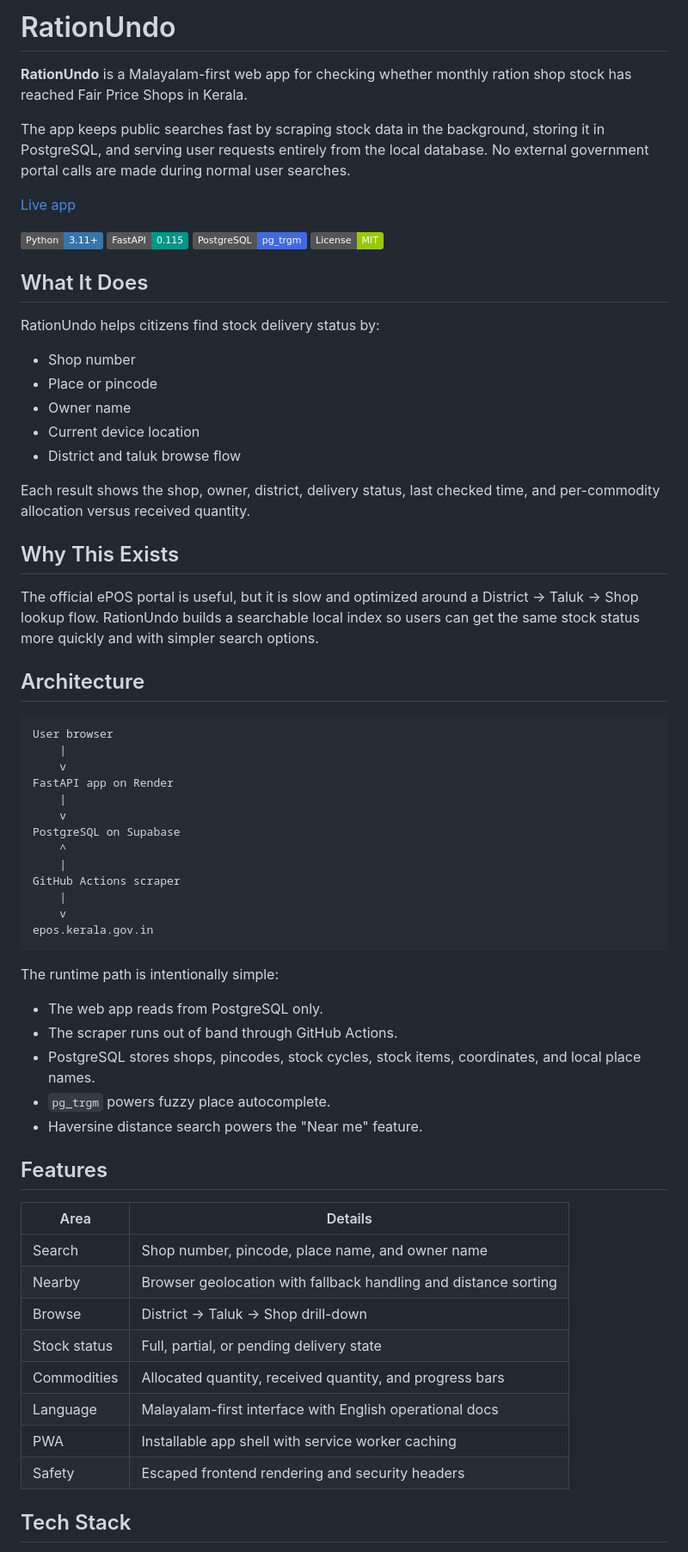
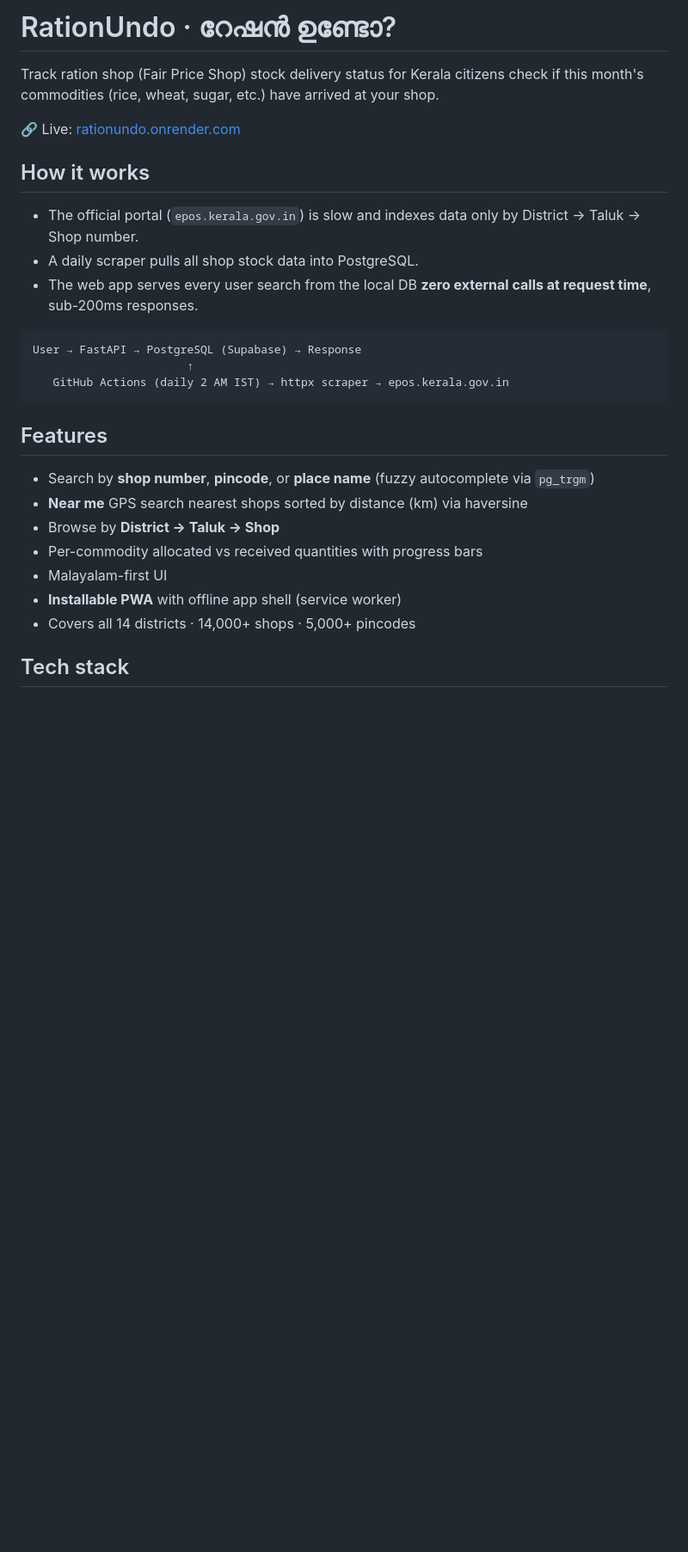
Before and after one commit to jithin-jz/Rationundo, a Markdown page: README.md, the part around one of its changes. Shown at 86% size. GitHub-like rendering; badges without logos; blank space fills up the shorter version.

Commit message:
docs: restore previous readme

````diff
--- a/README.md
+++ b/README.md
@@ -1,79 +1,30 @@
-# RationUndo
+# RationUndo · റേഷൻ ഉണ്ടോ?
 
-**RationUndo** is a Malayalam-first web app for checking whether monthly ration
-shop stock has reached Fair Price Shops in Kerala.
+Track ration shop (Fair Price Shop) stock delivery status for Kerala citizens check if this month's commodities (rice, wheat, sugar, etc.) have arrived at your shop.
 
-The app keeps public searches fast by scraping stock data in the background,
-storing it in PostgreSQL, and serving user requests entirely from the local
-database. No external government portal calls are made during normal user
-searches.
+🔗 Live: [rationundo.onrender.com](https://rationundo.onrender.com)
 
-[Live app](https://rationundo.onrender.com)
+## How it works
 
-![Python](https://img.shields.io/badge/Python-3.11%2B-3776AB?logo=python&logoColor=white)
-![FastAPI](https://img.shields.io/badge/FastAPI-0.115-009688?logo=fastapi&logoColor=white)
-![PostgreSQL](https://img.shields.io/badge/PostgreSQL-pg__trgm-4169E1?logo=postgresql&logoColor=white)
-![License](https://img.shields.io/badge/License-MIT-green)
+- The official portal (`epos.kerala.gov.in`) is slow and indexes data only by District → Taluk → Shop number.
+- A daily scraper pulls all shop stock data into PostgreSQL.
+- The web app serves every user search from the local DB **zero external calls at request time**, sub-200ms responses.
 
-## What It Does
-
-RationUndo helps citizens find stock delivery status by:
-
-- Shop number
-- Place or pincode
-- Owner name
-- Current device location
-- District and taluk browse flow
-
-Each result shows the shop, owner, district, delivery status, last checked time,
-and per-commodity allocation versus received quantity.
-
-## Why This Exists
-
-The official ePOS portal is useful, but it is slow and optimized around a
-District -> Taluk -> Shop lookup flow. RationUndo builds a searchable local
-index so users can get the same stock status more quickly and with simpler
-search options.
-
-## Architecture
-
-```text
-User browser
-    |
-    v
-FastAPI app on Render
-    |
-    v
-PostgreSQL on Supabase
-    ^
-    |
-GitHub Actions scraper
-    |
-    v
-epos.kerala.gov.in
 ```
-
-The runtime path is intentionally simple:
-
-- The web app reads from PostgreSQL only.
-- The scraper runs out of band through GitHub Actions.
-- PostgreSQL stores shops, pincodes, stock cycles, stock items, coordinates,
-  and local place names.
-- `pg_trgm` powers fuzzy place autocomplete.
-- Haversine distance search powers the "Near me" feature.
+User → FastAPI → PostgreSQL (Supabase) → Response
+                       ↑
+   GitHub Actions (daily 2 AM IST) → httpx scraper → epos.kerala.gov.in
+```
 
 ## Features
 
-| Area | Details |
-| --- | --- |
-| Search | Shop number, pincode, place name, and owner name |
-| Nearby | Browser geolocation with fallback handling and distance sorting |
-| Browse | District -> Taluk -> Shop drill-down |
-| Stock status | Full, partial, or pending delivery state |
-| Commodities | Allocated quantity, received quantity, and progress bars |
-| Language | Malayalam-first interface with English operational docs |
-| PWA | Installable app shell with service worker caching |
-| Safety | Escaped frontend rendering and security headers |
+- Search by **shop number**, **pincode**, or **place name** (fuzzy autocomplete via `pg_trgm`)
+- **Near me** GPS search nearest shops sorted by distance (km) via haversine
+- Browse by **District → Taluk → Shop**
+- Per-commodity allocated vs received quantities with progress bars
+- Malayalam-first UI
+- **Installable PWA** with offline app shell (service worker)
+- Covers all 14 districts · 14,000+ shops · 5,000+ pincodes
 
-## Tech Stack
+## Tech stack
 
````
Also changed, not shown: other parts of README.md (+54 -174 lines).
